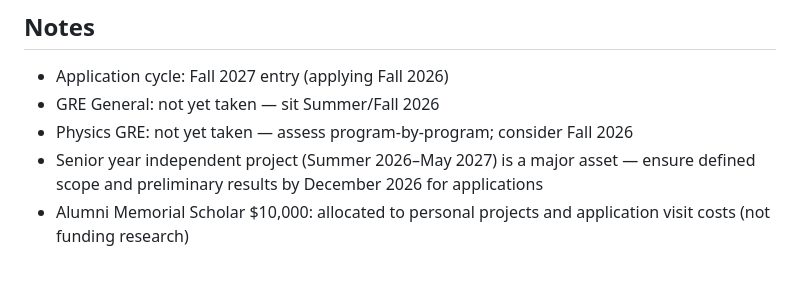
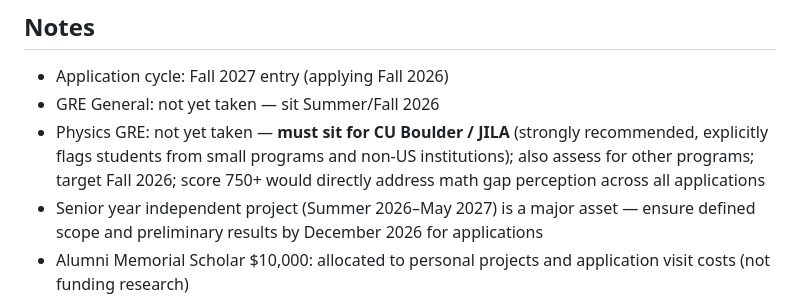
Before and after one commit to gyfffrank/GradSchoolApp, a Markdown page: profile.md, the part around the change. Rendered like a GitHub page; blank space fills up the shorter version.

Commit message:
CU/JILA updated

```diff
--- a/profile.md
+++ b/profile.md
@@ -156,7 +156,7 @@ Chinese citizen. F-1 student visa at Colgate University. Planning OPT (3-year ST
 ## Notes
 - Application cycle: Fall 2027 entry (applying Fall 2026)
 - GRE General: not yet taken — sit Summer/Fall 2026
-- Physics GRE: not yet taken — assess program-by-program; consider Fall 2026
+- Physics GRE: not yet taken — **must sit for CU Boulder / JILA** (strongly recommended, explicitly flags students from small programs and non-US institutions); also assess for other programs; target Fall 2026; score 750+ would directly address math gap perception across all applications
 - Senior year independent project (Summer 2026–May 2027) is a major asset — ensure defined scope and preliminary results by December 2026 for applications
 - Alumni Memorial Scholar $10,000: allocated to personal projects and application visit costs (not funding research)
 - Prof. Crotty: strong academic relationship (near-perfect quantum score, TA'd 205) but not a recommender per Frank's assessment
```
Also changed, not shown: programs.md (+2 -2 lines), programs/colorado-jila/scorecard.md (added, +113 -0 lines).
